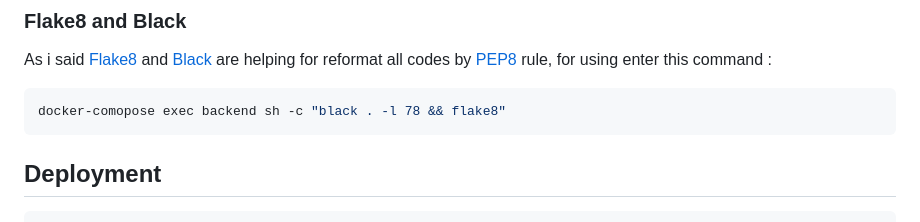
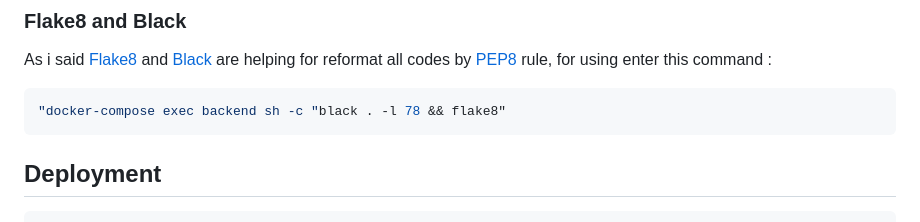
Before and after one commit to mohammadmatin2000/BoardAPI, a Markdown page: README.md, the part around the change. Rendered like a GitHub page.

````diff
--- a/README.md
+++ b/README.md
@@ -82,7 +82,7 @@ This version has some tools that it is not exist in [Deployment](#deployment) li
 ### Flake8 and Black
 As i said <a href='https://pypi.org/project/flake8-django/'>Flake8</a> and <a href='https://pypi.org/project/black/'>Black</a> are helping for reformat all codes by <a href='https://peps.python.org/pep-0008/'>PEP8</a> rule, for using enter this command :
 ```bash
-docker-comopose exec backend sh -c "black . -l 78 && flake8"
+"docker-compose exec backend sh -c "black . -l 78 && flake8"
 ```
 
 
````
